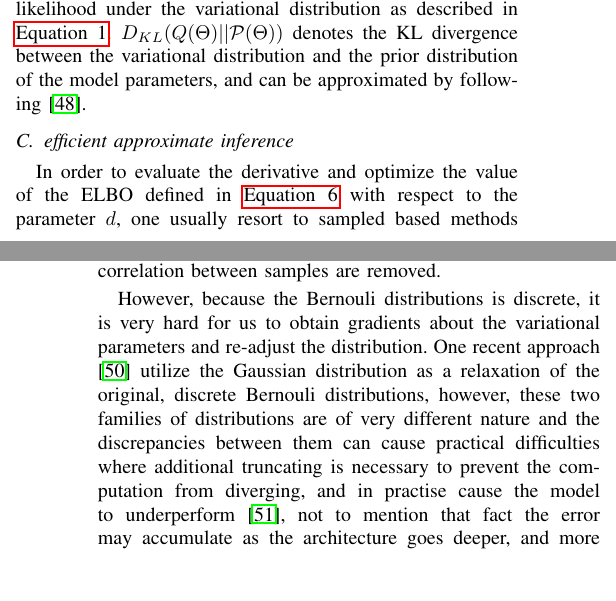
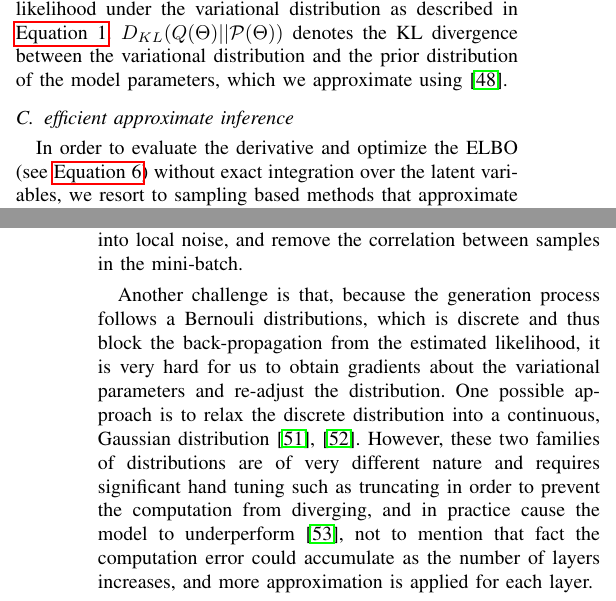
Before and after one commit to kleeeeea/ICDM19-Bert-Mwe-Copy-, a LaTeX paper (main.tex, which reads algorithm.tex, framework.tex): two parts of the columns of pages 4 and 5 of 11, joined at a grey line, cut so that both start at the same text, the shorter picture padded with empty space. Compiled offline with pdfLaTeX; a missing font is replaced by an installed copy or a similar font; a LaTeX package or settings file that is missing is left out.

Commit message:
Updates from Overleaf

```diff
--- a/algorithm.tex
+++ b/algorithm.tex
@@ -1,5 +1,3 @@
 \subsection{efficient approximate inference}\label{sec:approximate-inference}
 
 
-In order to evaluate the derivative and optimize the value of the ELBO defined in \autoref{eq:elbo0} with respect to the parameter $d$,
-one usually resort to sampled based methods such as black box variational inference that approximate the derivative by drawing samples from the variational distribution \cite{ranganath2014black}.
@@ -9,8 +4,13 @@ to introduce new ways of parameterizing the distribution, and
-decompose the global sample uncertainty in the model weights into local noise
-so that correlation between samples are removed.
+In order to evaluate the derivative and optimize the ELBO (see \autoref{eq:elbo0}) without exact integration over the latent variables,
+we resort to sampling based methods
+that approximate the derivative value by drawing samples from the variational distribution \cite{ranganath2014black}.
+However, directly sampling from the distribution, e.g. through stochastic gradient variational bayes  \cite{rezende2014stochastic} might be hard due to high variance in the estimated gradients and the sheer amount of latent variables \cite{kingma2015variational}.
+We instead leverage the local re-parameterization trick \citep{Kingma2015} to
+decompose the global sample uncertainty in the model weights into local noise, and remove the correlation between samples in the mini-batch.
 
-However, because the Bernouli distributions is discrete, it is very hard for us to obtain gradients about the variational parameters and re-adjust the distribution. One recent approach  \cite{chen2019large} utilize the Gaussian distribution as a relaxation of the original, discrete
-Bernouli distributions, however, these two families of distributions are of very different nature and the discrepancies between them can cause practical difficulties where additional truncating is necessary to prevent the computation from diverging, and in practise cause the model to underperform
-\cite{molchanov2016dropout},
-not to mention that fact the error may accumulate as the architecture goes deeper, and more approximation is applied at different layers of the network.
+Another challenge is that, because the generation process follows a Bernouli distributions,
+which is discrete and thus block the back-propagation from the estimated likelihood,
+it is very hard for us to obtain gradients about the variational parameters and re-adjust the distribution.
+One possible approach is to relax the discrete distribution into a continuous, Gaussian distribution \cite{wang2013fast, chen2019large}. However, these two families of distributions are of very different nature and
+requires significant hand tuning such as truncating in order  to prevent the computation from diverging, and in practice cause the model to underperform \cite{molchanov2016dropout}, not to mention that fact the computation error could accumulate as the number of layers increases, and more  approximation is applied for each layer.
 
--- a/framework.tex
+++ b/framework.tex
@@ -126,11 +126,4 @@ Following the variational inference principle, our goal is then to optimize the
     = & \mathcal{L}_{Bernoulli} (W, B, \{\beta_i, i \in V\}) \label{eq:elbo0}
 \end{align}
 
-Here $\mathbb{E}_{\Theta \sim Q} (P (\mathcalD | \Theta) )$ is the expectation of the conditional likelihood under the variational distribution as described in \autoref{eq:exp}. $D_{KL}(Q( \Theta) ||\mathcal{P}( \Theta))$ denotes the KL divergence between the variational distribution and the prior distribution of the model parameters, and can be approximated by following \cite{gal2016uncertainty}.
-%
-%, we omit this term in practise and focus on optimizing the likelihood term  $\mathbb{E}_{\Theta \sim Q} (P (\mathcalD | \Theta) )$.
-
-
-%Following the variational interpretation, dropout is seen as an approximating distribution $q_\theta(\bo)$ to the posterior in a Bayesian neural network with a set of random weight matrices $\bo = \{\W_l\}_{l=1}^L$ with $L$ layers and $\theta$ the set of variational parameters.
-% Assume that the weight matrices can be written as $\bo = g(\theta, \bepsilon)$ with $\epsilon$ a random variable that does not depend on $\theta$.
-%The optimisation objective that follows from the variational interpretation can be written as:
+Here $\mathbb{E}_{\Theta \sim Q} (P (\mathcalD | \Theta) )$ is the expectation of the conditional likelihood under the variational distribution as described in \autoref{eq:exp}. $D_{KL}(Q( \Theta) ||\mathcal{P}( \Theta))$ denotes the KL divergence between the variational distribution and the prior distribution of the model parameters, which we approximate using \cite{gal2016uncertainty}.
```
Also changed, not shown: conceptBib.bib (+15 -0 lines), algorithm.tex (12 more changed lines).
